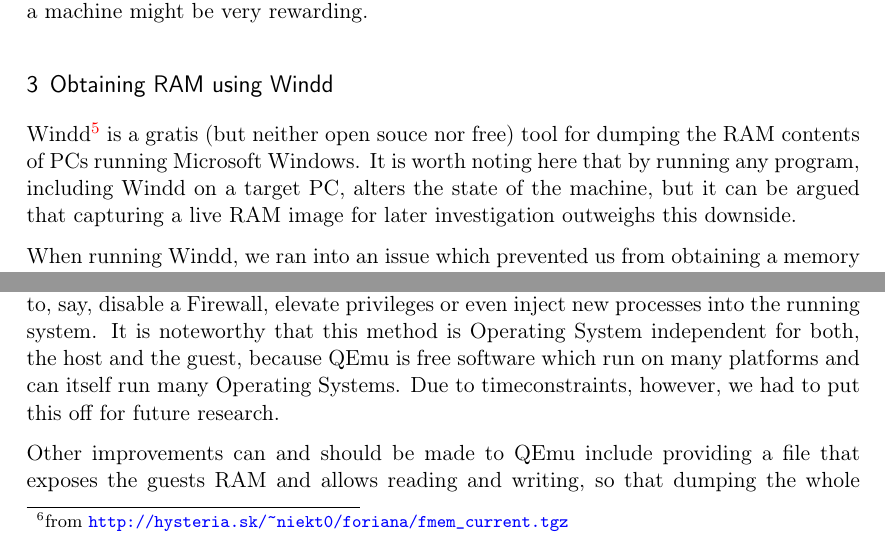
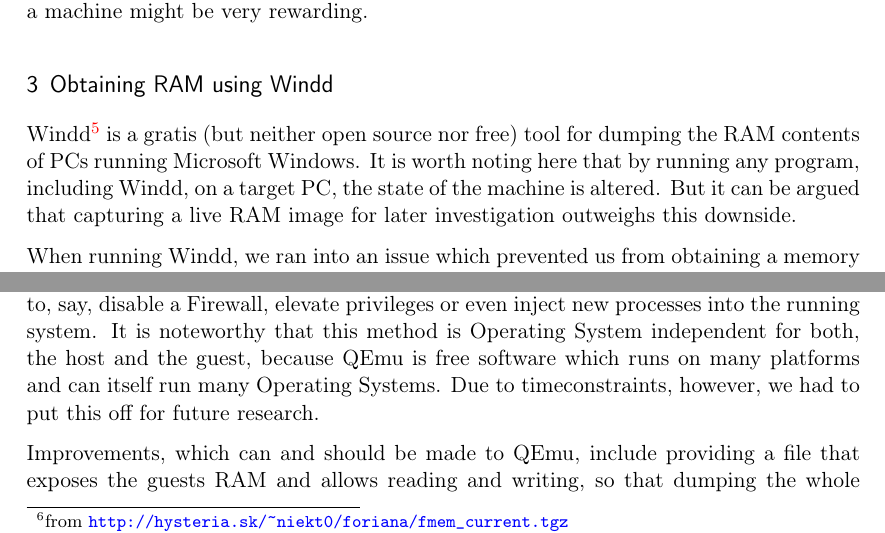
Before and after one commit to leobnt/msc-forensic-lab-writeups, a LaTeX document (lab06.tex): two parts of pages 4 and 5 of 12, joined at a grey line, cut so that both start at the same text. Compiled offline with pdfLaTeX.

Commit message:
Lab06: Fixed minor typos

```diff
--- a/lab06.tex
+++ b/lab06.tex
@@ -229,7 +229,9 @@
 
 
 \section{Obtaining RAM using Windd}
-Windd\footnote{\url{http://windd.msuiche.net/}} is a gratis (but neither open souce nor free) tool for dumping the RAM contents of PCs running Microsoft Windows. It is worth noting here that by running any program, including Windd on a target PC, alters the state of the machine, but it can be argued that capturing a live RAM image for later investigation outweighs this downside.
+Windd\footnote{\url{http://windd.msuiche.net/}} is a gratis (but neither open source nor free) tool for dumping the RAM contents of PCs running Microsoft Windows.
+It is worth noting here that by running any program, including Windd, on a target PC, the state of the machine is altered.
+But it can be argued that capturing a live RAM image for later investigation outweighs this downside.
 
 
 When running Windd, we ran into an issue which prevented us from obtaining a memory dump:
@@ -280,10 +282,10 @@
 The first while the machine is locked, and the second right after unlocking.
 By looking at the difference, we might be able to tell which data has to be modified in what way in order to remotely unlock the machine.
 This technique can also be used to, say, disable a Firewall, elevate privileges or even inject new processes into the running system.
-It is noteworthy that this method is Operating System independent for both, the host and the guest, because QEmu is free software which run on many platforms and can itself run many Operating Systems.
+It is noteworthy that this method is Operating System independent for both, the host and the guest, because QEmu is free software which runs on many platforms and can itself run many Operating Systems.
 Due to timeconstraints, however, we had to put this off for future research.
 
-Other improvements can and should be made to QEmu include providing a file that exposes the guests RAM and allows reading and writing, so that dumping the whole memory will not be needed anymore.
+Improvements, which can and should be made to QEmu, include providing a file that exposes the guests RAM and allows reading and writing, so that dumping the whole memory will not be needed anymore.
 
 
 
```
Also changed, not shown: lab06.tex (8 more changed lines).
